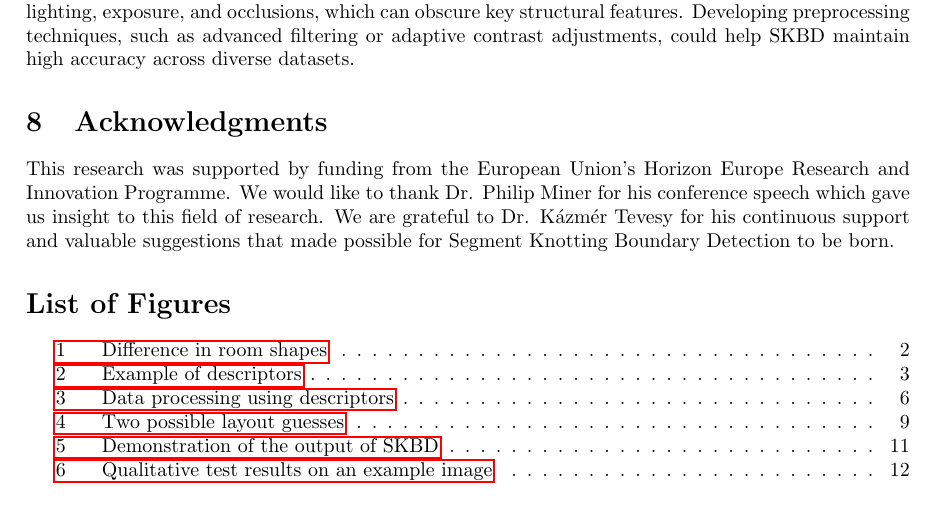
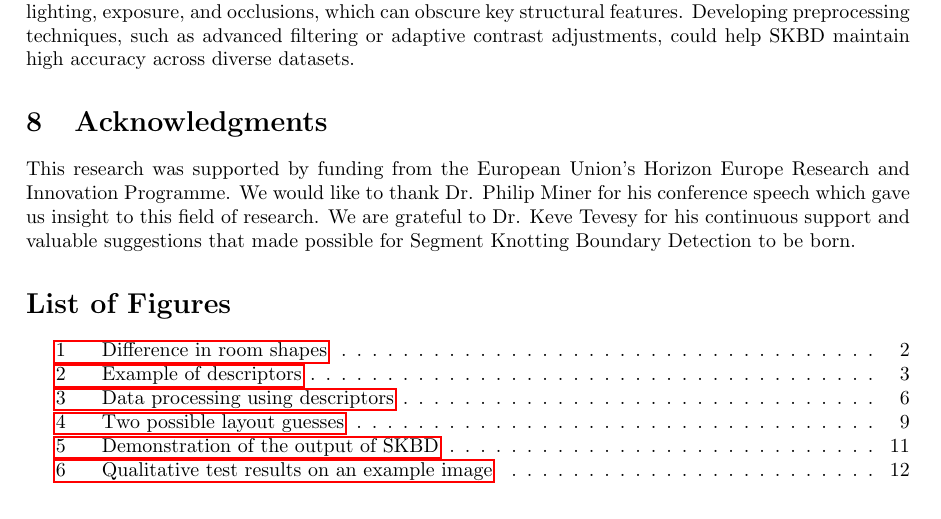
Before and after one commit to davimatyi/kutmodtan_pictures, a LaTeX paper (main.tex, which reads sections/acknowledgments.tex): part of page 15 of 16, cut so that both start at the same text. Compiled offline with pdfLaTeX.

Commit message:
Name fix

```diff
--- a/sections/acknowledgments.tex
+++ b/sections/acknowledgments.tex
@@ -1,4 +1,4 @@
 \section{Acknowledgments}
 \label{sec:acknowledgments}
 
-This research was supported by funding from the European Union's Horizon Europe Research and Innovation Programme. We would like to thank Dr. Philip Miner for his conference speech which gave us insight to this field of research. We are grateful to Dr. Kázmér Tevesy for his continuous support and valuable suggestions that made possible for Segment Knotting Boundary Detection to be born.
+This research was supported by funding from the European Union's Horizon Europe Research and Innovation Programme. We would like to thank Dr. Philip Miner for his conference speech which gave us insight to this field of research. We are grateful to Dr. Keve Tevesy for his continuous support and valuable suggestions that made possible for Segment Knotting Boundary Detection to be born.
```
